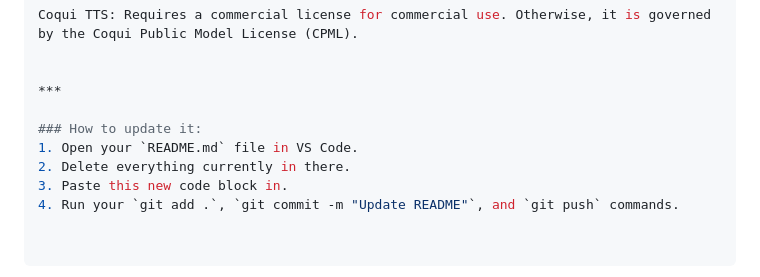
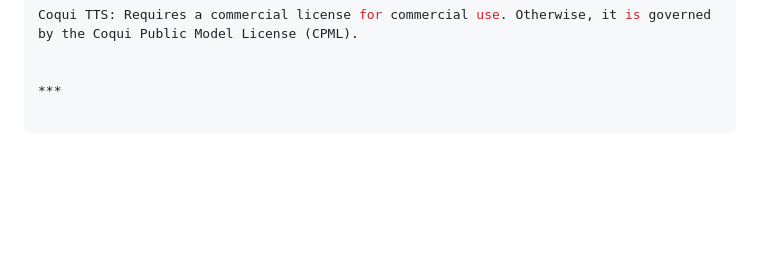
Before and after one commit to Anurup-Mishra/TTS-WEB-UI, a Markdown page: README.md, the part around the change. GitHub-like rendering; blank space fills up the shorter version.

```diff
--- a/README.md
+++ b/README.md
@@ -95,9 +95,3 @@ Coqui TTS: Requires a commercial license for commercial use. Otherwise, it is go
 
 
 ***
-
-### How to update it:
-1. Open your `README.md` file in VS Code.
-2. Delete everything currently in there.
-3. Paste this new code block in.
-4. Run your `git add .`, `git commit -m "Update README"`, and `git push` commands.
```
